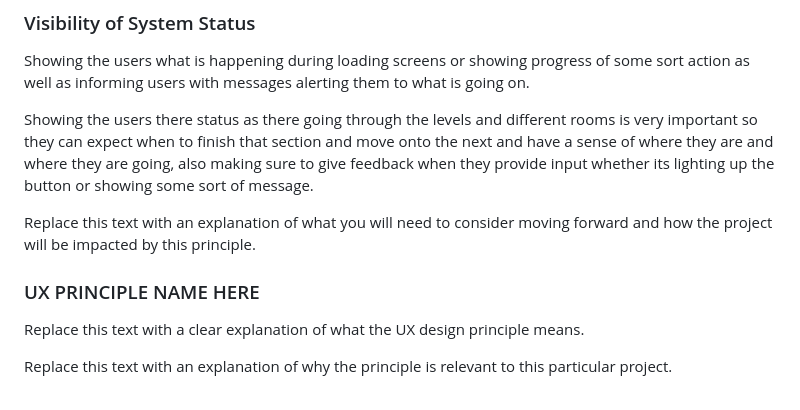
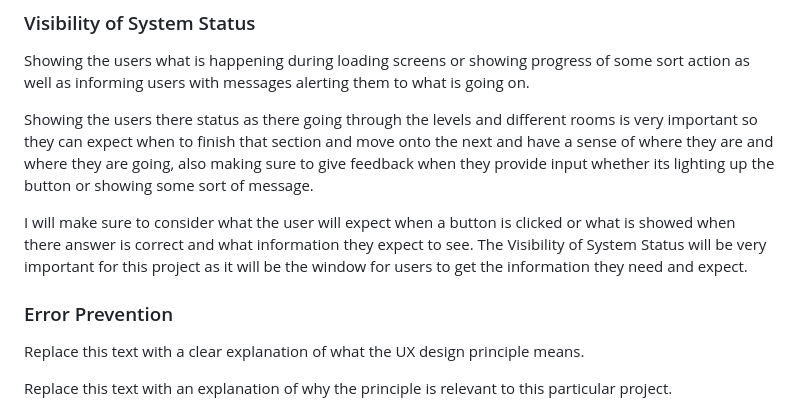
Before and after one commit to waimea-jching/300DTD-assessment, a Markdown page: Design.md, the part around the change. Rendered like a GitHub page.

```diff
--- a/Design.md
+++ b/Design.md
@@ -64,9 +64,9 @@ Showing the users what is happening during loading screens or showing progress o
 
 Showing the users there status as there going through the levels and different rooms is very important so they can expect when to finish that section and move onto the next and have a sense of where they are and where they are going, also making sure to give feedback when they provide input whether its lighting up the button or showing some sort of message.
 
-Replace this text with an explanation of what you will need to consider moving forward and how the project will be impacted by this principle.
+I will make sure to consider what the user will expect when a button is clicked or what is showed when there answer is correct and what information they expect to see. The Visibility of System Status will be very important for this project as it will be the window for users to get the information they need and expect.
 
-### UX PRINCIPLE NAME HERE
+### Error Prevention
 
 Replace this text with a clear explanation of what the UX design principle means.
 
```
